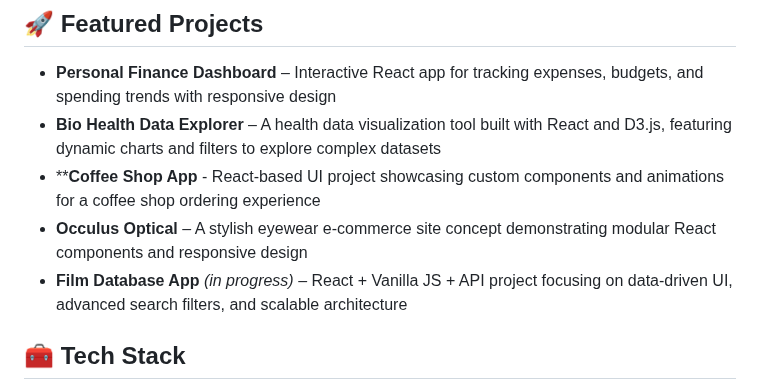
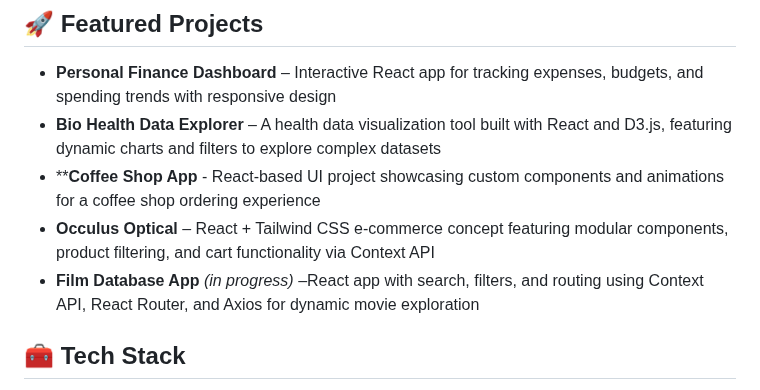
Before and after one commit to SummerJyl/SummerJyl, a Markdown page: README.md, the part around the change. GitHub-like rendering.

```diff
--- a/README.md
+++ b/README.md
@@ -47,8 +47,8 @@ Git • GitHub • VS Code • JIRA • Lighthouse • Postman
 - **Personal Finance Dashboard** – Interactive React app for tracking expenses, budgets, and spending trends with responsive design
 - **Bio Health Data Explorer** – A health data visualization tool built with React and D3.js, featuring dynamic charts and filters to explore complex datasets
 - ****Coffee Shop App** - React-based UI project showcasing custom components and animations for a coffee shop ordering experience
-- **Occulus Optical** – A stylish eyewear e-commerce site concept demonstrating modular React components and responsive design
-- **Film Database App** _(in progress)_ – React + Vanilla JS + API project focusing on data-driven UI, advanced search filters, and scalable architecture
+- **Occulus Optical** – React + Tailwind CSS e-commerce concept featuring modular components, product filtering, and cart functionality via Context API
+- **Film Database App** _(in progress)_ –React app with search, filters, and routing using Context API, React Router, and Axios for dynamic movie exploration
 
 ## 🧰 Tech Stack
 
```
